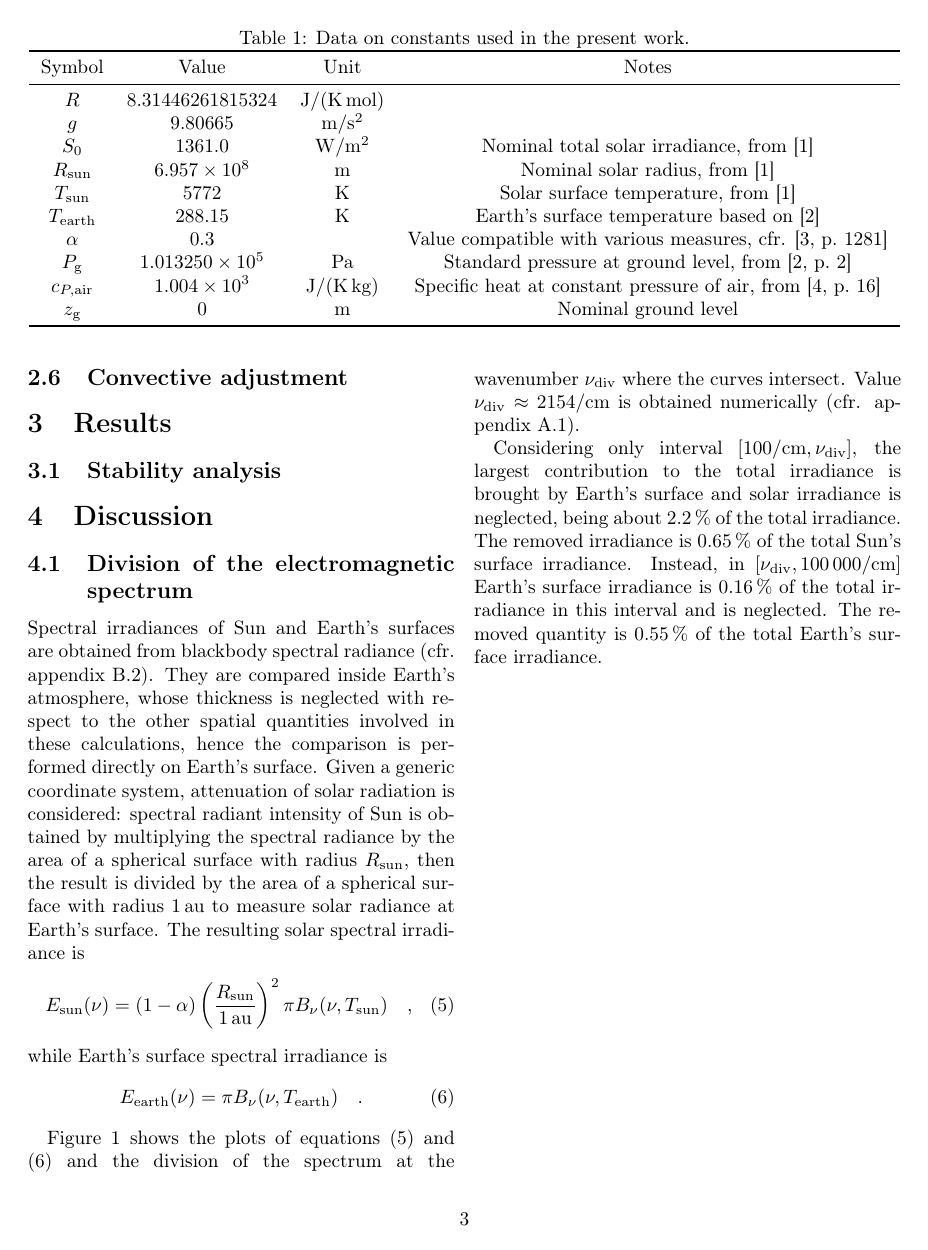
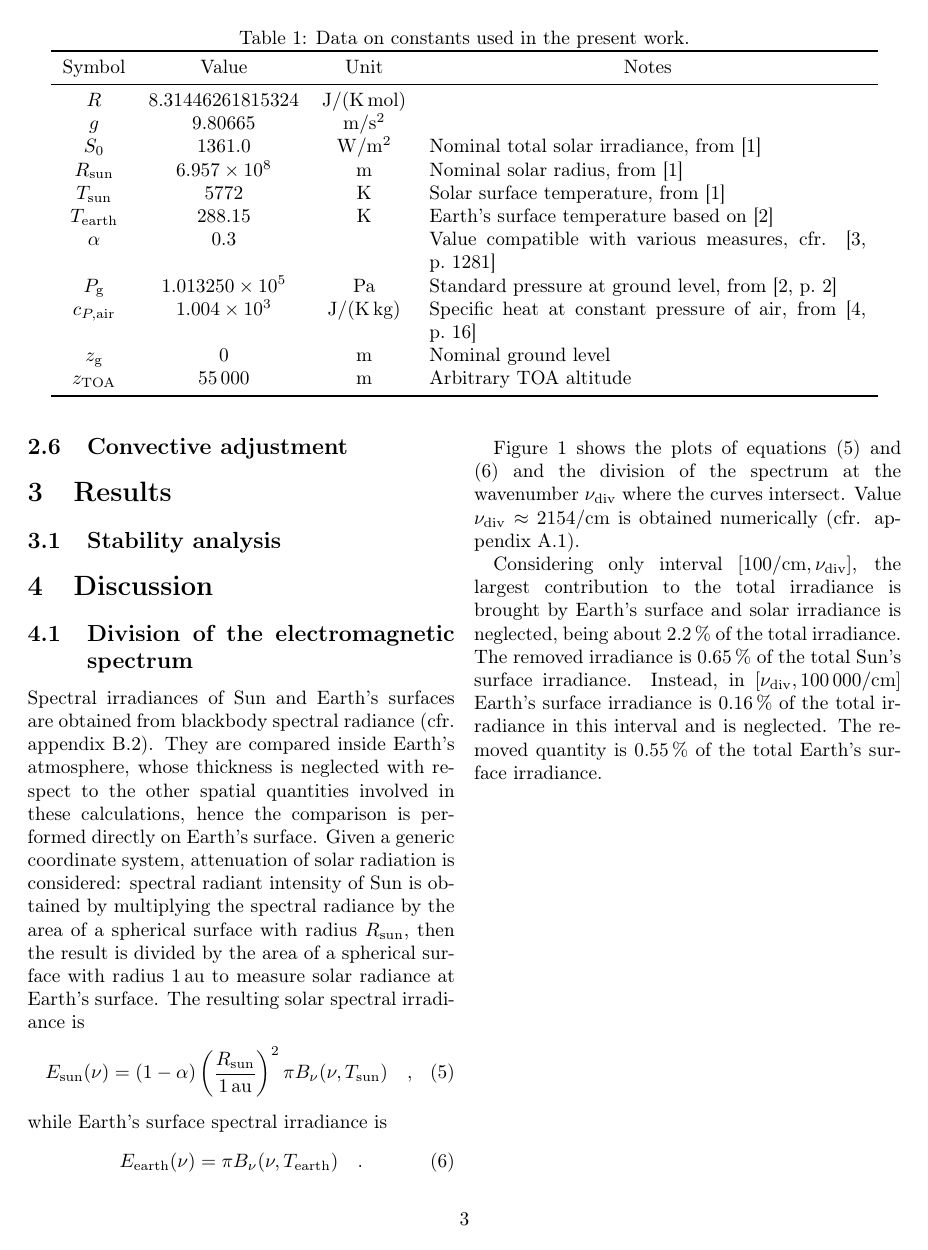
Before and after one commit to mirasac/algonume, a LaTeX paper (project/report/casari_project.tex): page 3 of 7. Compiled offline with pdfLaTeX.

Commit message:
Set fixed width for notes column
Macro \centering redefines macro \\, use \tabularnewline instead.

```diff
--- a/project/report/casari_project.tex
+++ b/project/report/casari_project.tex
@@ -129,21 +129,21 @@ Data on constants used in this work are listed in table~\ref{tab:constants}.
   \centering
   \caption{Data on constants used in the present work.}
   \label{tab:constants}
-  \begin{tabular}[b]{cccc}
+  \begin{tabular}[b]{cccp{0.5\textwidth}}
     \toprule
-    Symbol           & Value                  & Unit                                           & Notes                                                            \\
+    Symbol             & Value                  & Unit                                  & \centering Notes                                                   \tabularnewline
     \midrule
-    $R$              & \num{8.31446261815324} & \unit{\joule\per\kelvin\per\mole} &                                                                  \\
-    $g$              & \num{9.80665}          & \unit{\metre\per\square\second}                &                                                                  \\
-    $S_0$            & \num{1361.0}           & \unit{\watt\per\square\metre}                  & Nominal total solar irradiance, from \cite{IAU}                  \\
-    $R_\text{sun}$   & \num{6.957e8}          & \unit{\metre}                                  & Nominal solar radius, from \cite{IAU}                            \\
-    $T_\text{sun}$   & \num{5772}             & \unit{\kelvin}                                 & Solar surface temperature, from \cite{IAU}                       \\
-    $T_\text{earth}$ & \num{288.15}           & \unit{\kelvin}                                 & Earth's surface temperature based on \cite{US1976}                  \\
-    $\alpha$         & \num{0.3}              &                                                & Value compatible with various measures, cfr. \cite[1281]{albedo} \\
-    $P_\text{g}$ & \num{1.013250e5} & \unit{\pascal} & Standard pressure at ground level, from \cite[2]{US1976} \\
-    $c_{P,\text{air}}$ & \num{1.004e3} & \unit{\joule\per\kelvin\per\kilogram} & Specific heat at constant pressure of air, from \cite[16]{Catling} \\
-    $z_\text{g}$ & \num{0} & \unit{\metre} & Nominal ground level \\
-    % MC add the value I choose for z_TOA.
+    $R$                & \num{8.31446261815324} & \unit{\joule\per\kelvin\per\mole}     &                                                                    \\
+    $g$                & \num{9.80665}          & \unit{\metre\per\square\second}       &                                                                    \\
+    $S_0$              & \num{1361.0}           & \unit{\watt\per\square\metre}         & Nominal total solar irradiance, from \cite{IAU}                    \\
+    $R_\text{sun}$     & \num{6.957e8}          & \unit{\metre}                         & Nominal solar radius, from \cite{IAU}                              \\
+    $T_\text{sun}$     & \num{5772}             & \unit{\kelvin}                        & Solar surface temperature, from \cite{IAU}                         \\
+    $T_\text{earth}$   & \num{288.15}           & \unit{\kelvin}                        & Earth's surface temperature based on \cite{US1976}                 \\
+    $\alpha$           & \num{0.3}              &                                       & Value compatible with various measures, cfr. \cite[1281]{albedo}   \\
+    $P_\text{g}$       & \num{1.013250e5}       & \unit{\pascal}                        & Standard pressure at ground level, from \cite[2]{US1976}           \\
+    $c_{P,\text{air}}$ & \num{1.004e3}          & \unit{\joule\per\kelvin\per\kilogram} & Specific heat at constant pressure of air, from \cite[16]{Catling} \\
+    $z_\text{g}$       & \num{0}                & \unit{\metre}                         & Nominal ground level                                               \\
+    $\zTOA$            & \num{55000}            & \unit{\metre}                         & Arbitrary TOA altitude                                             \\ % MC set the value I choose for z_TOA.
     \bottomrule
   \end{tabular}
 \end{table*}
```
Also changed, not shown: project/report/casari_project.pdf.
